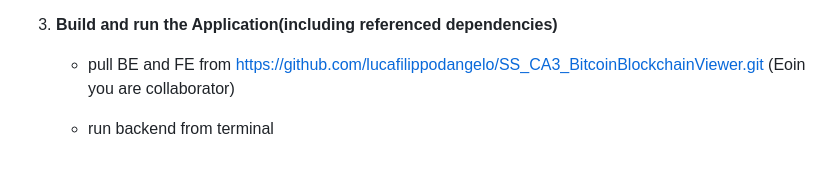
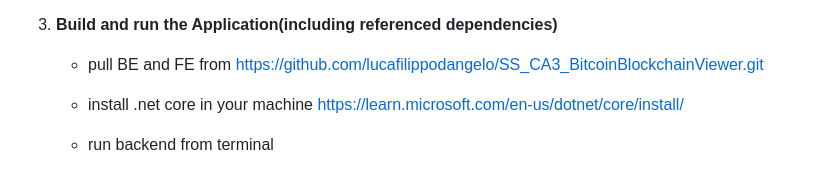
Before and after one commit to lucafilippodangelo/SS_CA3_BitcoinBlockchainViewer, a Markdown page: README.md, the part around the change. Rendered like a GitHub page.

Commit message:
README add install of .net core

```diff
--- a/README.md
+++ b/README.md
@@ -46,7 +46,8 @@
 
 3. **Build and run the Application(including referenced dependencies)**
 
-    - pull BE and FE from https://github.com/lucafilippodangelo/SS_CA3_BitcoinBlockchainViewer.git (Eoin you are collaborator)
+    - pull BE and FE from https://github.com/lucafilippodangelo/SS_CA3_BitcoinBlockchainViewer.git
+    - install .net core in your machine https://learn.microsoft.com/en-us/dotnet/core/install/
     - run backend from terminal
       1. sit in your local folder where .net core solution file is located(example "C:\Users\Luca\TUD\Web_Application_Architectures_10\SS_CA3_BitcoinBlockchainViewer\ss3_back>"
       2. then execute "dotnet build"
```
